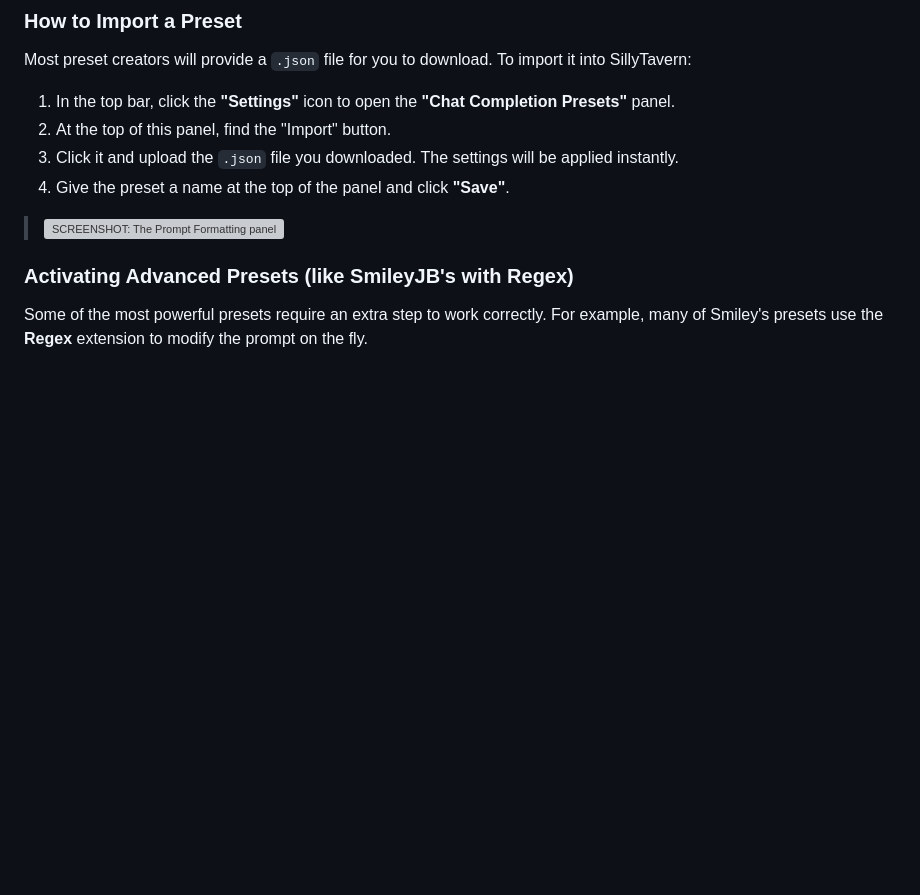
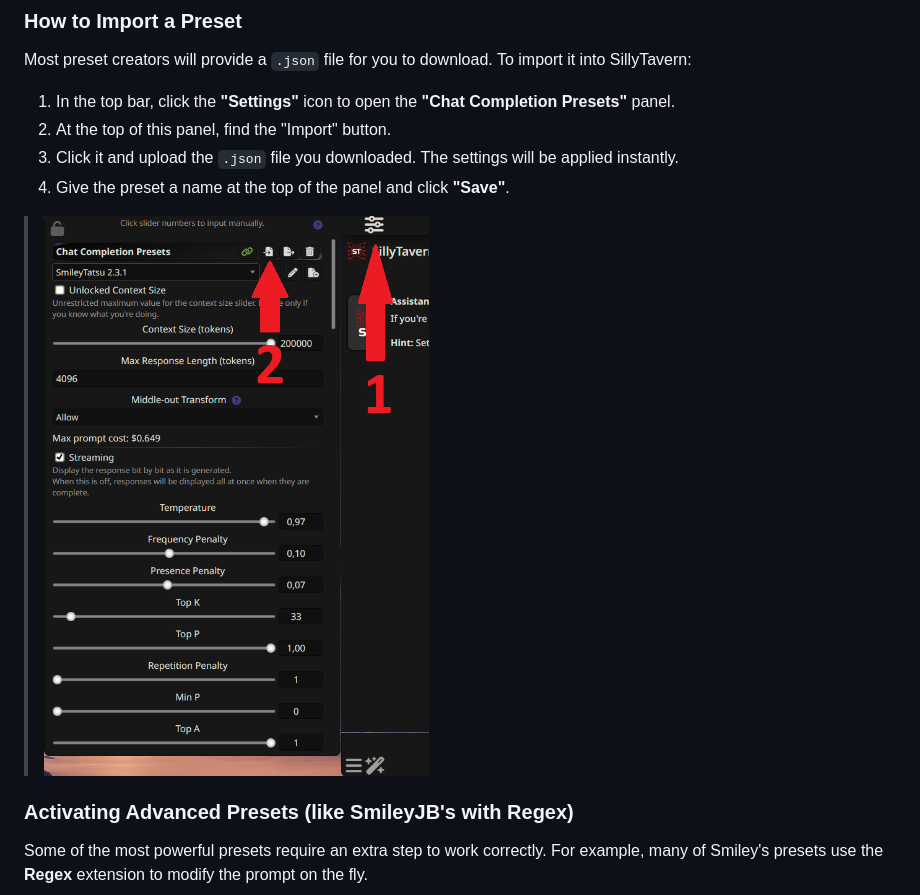
Before and after one commit to sall-projects/salenai-docs, a Markdown page: setting-up-sillytavern.md, the part around the change. Drawn GitHub-style; pictures changed too: static/img/setting-up-st/2.png (added); blank space fills up the shorter version; grey boxes are pictures that could not be loaded.

Commit message:
📖 docs: update screenshot path in Setting Up Your SillyTavern guide

```diff
--- a/setting-up-sillytavern.md
+++ b/setting-up-sillytavern.md
@@ -52,7 +52,7 @@ Most preset creators will provide a `.json` file for you to download. To import
 3.  Click it and upload the `.json` file you downloaded. The settings will be applied instantly.
 4.  Give the preset a name at the top of the panel and click **"Save"**.
 
-> ![SCREENSHOT: The Prompt Formatting panel with an arrow pointing to the Import and Save buttons.](./img/st-import-preset.png)
+> ![SCREENSHOT: The Prompt Formatting panel with an arrow pointing to the Import and Save buttons.](./static/img/setting-up-st/2.png)
 
 ### Activating Advanced Presets (like SmileyJB's with Regex)
 
```
